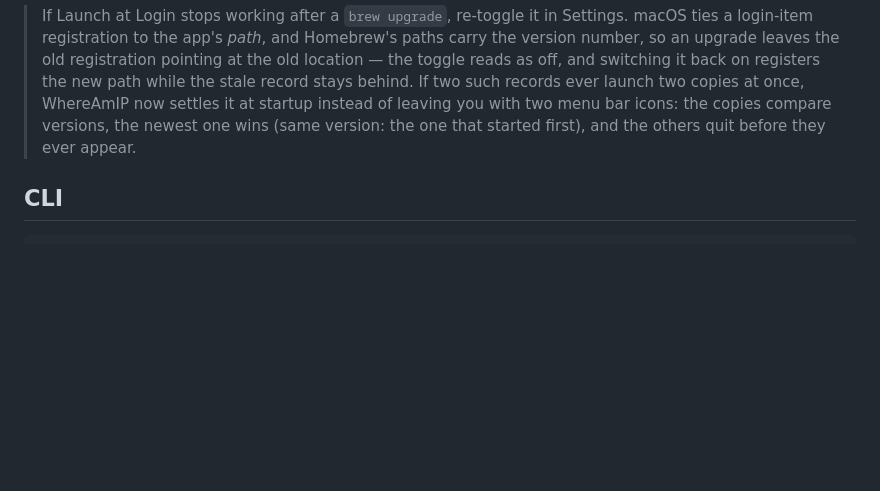
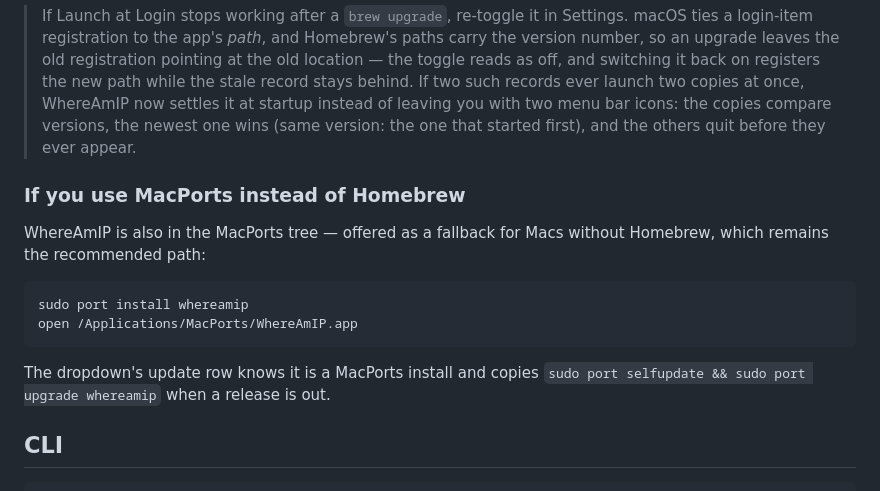
Before and after one commit to frinsen/whereamip, a Markdown page: README.md, the part around the change. Rendered like a GitHub page; blank space fills up the shorter version.

Commit message:
docs: MacPorts install as the fallback path — the port is in the tree
macports/macports-ports#34227 merged with no review changes. Positioned per the
maintainer's policy: a fallback for Macs without Homebrew, never an equal first
choice.

Co-Authored-By: Claude Fable 5.1 <noreply@anthropic.com>
Claude-Session: https://claude.ai/code/session_01PUWVucaKwAEi4xPzrTuJvY

````diff
--- a/README.md
+++ b/README.md
@@ -65,6 +65,17 @@ ln -s "$(brew --prefix)/opt/whereamip/libexec/WhereAmIP.app" /Applications/Where
 > startup instead of leaving you with two menu bar icons: the copies compare versions, the
 > newest one wins (same version: the one that started first), and the others quit before they
 > ever appear.
+
+### If you use MacPorts instead of Homebrew
+
+WhereAmIP is also in the MacPorts tree — offered as a fallback for Macs without Homebrew, which remains the recommended path:
+
+```bash
+sudo port install whereamip
+open /Applications/MacPorts/WhereAmIP.app
+```
+
+The dropdown's update row knows it is a MacPorts install and copies `sudo port selfupdate && sudo port upgrade whereamip` when a release is out.
 
 ## CLI
 
````
